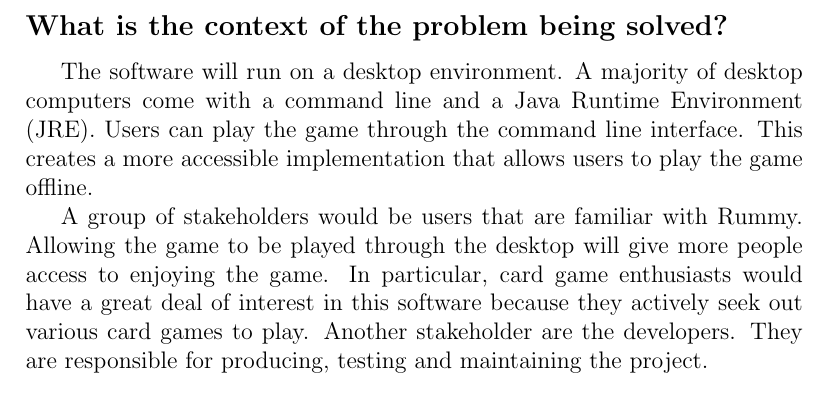
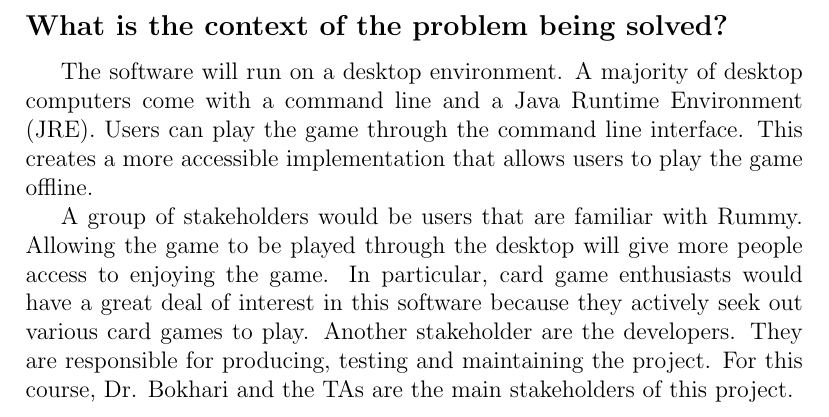
Before and after one commit to joyxiao99/GinRummy, a LaTeX document (Doc/ProblemStatement/3XA3_Problem_Statement.tex): part of page 2 of 2, cut so that both start at the same text. Compiled offline with pdfLaTeX.

Commit message:
Revised problem statement

```diff
--- a/Doc/ProblemStatement/3XA3_Problem_Statement.tex
+++ b/Doc/ProblemStatement/3XA3_Problem_Statement.tex
@@ -26,6 +26,6 @@ The software will be an improved version of Rummy. The game will require little
 \subsection*{What is the context of the problem being solved?}
 The software will run on a desktop environment. A majority of desktop computers come with a command line and a Java Runtime Environment (JRE). Users can play the game through the command line interface. This creates a more accessible implementation that allows users to play the game offline.
 
-A group of stakeholders would be users that are familiar with Rummy. Allowing the game to be played through the desktop will give more people access to enjoying the game. In particular, card game enthusiasts would have a great deal of interest in this software because they actively seek out various card games to play. Another stakeholder are the developers. They are responsible for producing, testing and maintaining the project.
+A group of stakeholders would be users that are familiar with Rummy. Allowing the game to be played through the desktop will give more people access to enjoying the game. In particular, card game enthusiasts would have a great deal of interest in this software because they actively seek out various card games to play. Another stakeholder are the developers. They are responsible for producing, testing and maintaining the project. For this course, Dr. Bokhari and the TAs are the main stakeholders of this project.
 
 \end{document}
```
Also changed, not shown: Doc/ProblemStatement/3XA3_Problem_Statement.pdf.
